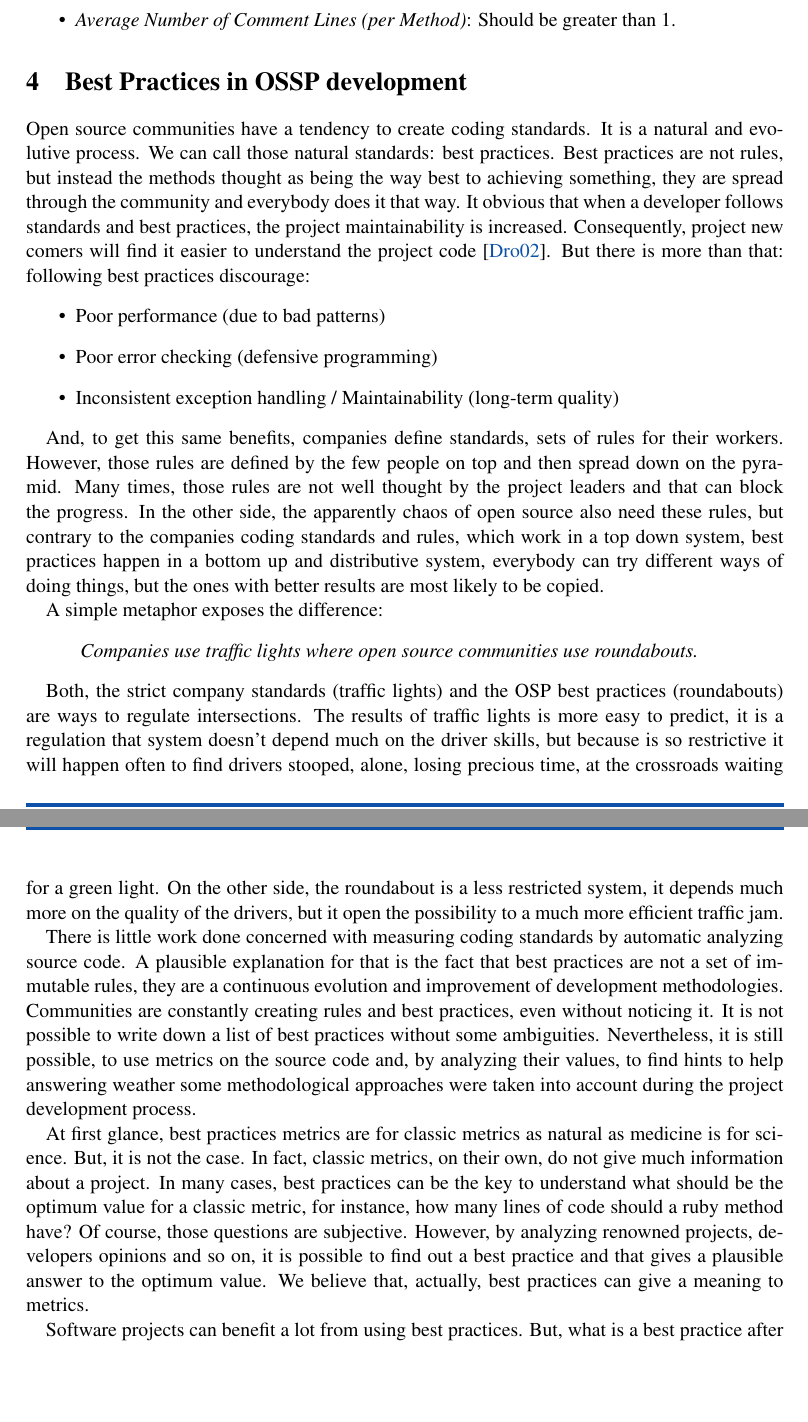
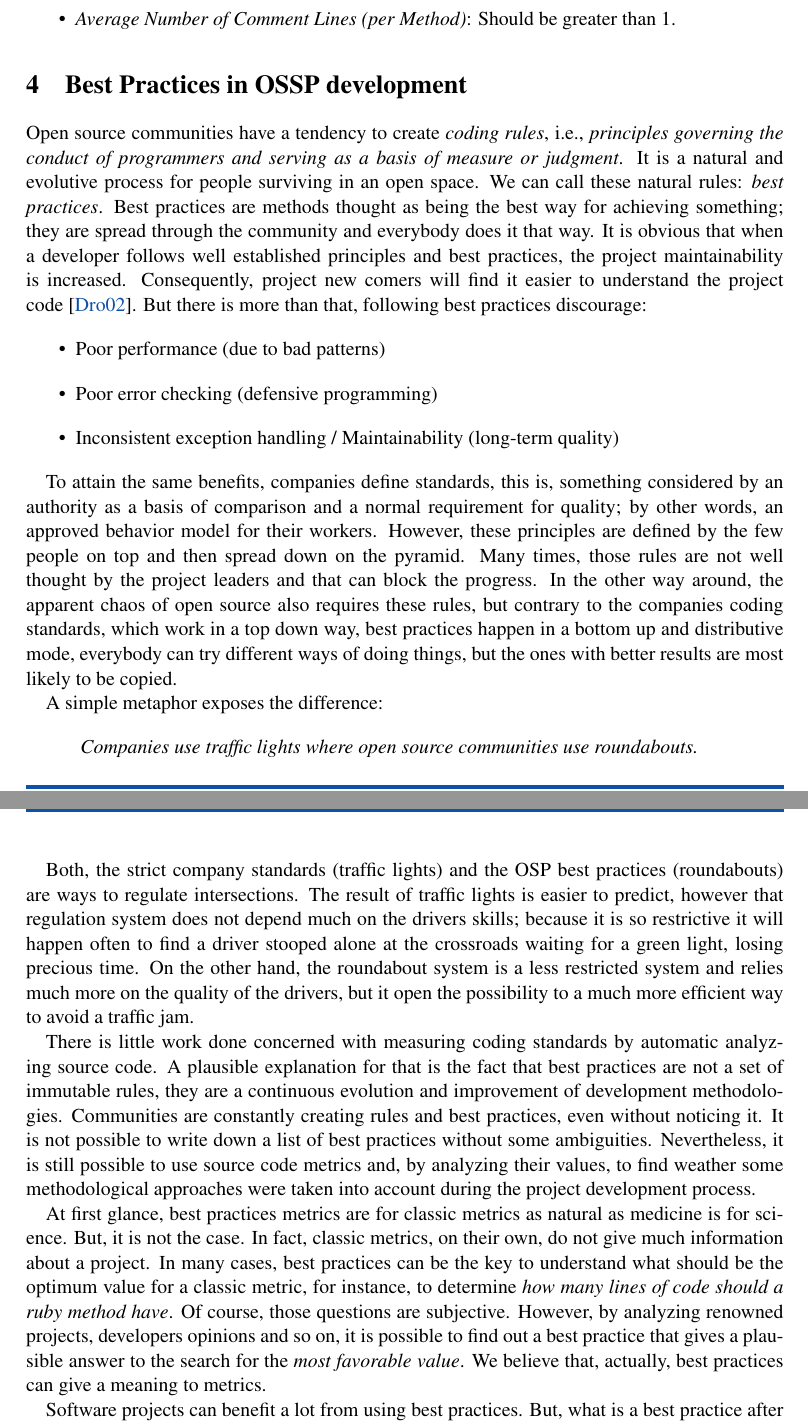
Before and after one commit to regedor/Master-Thesis, a LaTeX document (Articles/OPENCERT2011/rbps.tex): two parts of pages 9 and 10 of 17, joined at a grey line, cut so that both start at the same text, the shorter picture padded with empty space. Compiled offline with pdfLaTeX; the source files are stored in an older character set and shown here as Unicode.

Commit message:
prh changes

```diff
--- a/Articles/OPENCERT2011/rbps.tex
+++ b/Articles/OPENCERT2011/rbps.tex
@@ -379,25 +379,30 @@ but based on his experience in OO software development, Lorenz proposed eleven m
 %%--------------------------------------
 %% Best Practices
 \section{Best Practices in OSSP development} \label{sec:best_practices}
-Open source communities have a tendency to create coding standards. It is a natural and evolutive process.
-We can call those natural standards: best practices.
-Best practices are not rules, but instead the methods thought as being the way best to achieving something,
+Open source communities have a tendency to create \emph{coding rules},
+i.e., \emph{principles governing the conduct of programmers and serving as a basis of measure or judgment}.
+It is a natural and evolutive process for people surviving in an open space.
+We can call these natural rules: \emph{best practices}.
+Best practices are  methods thought as being the  best way for achieving something;
 they are spread through the community and everybody does it that way.
-It obvious that when a developer follows standards and best practices, the project maintainability is increased.
+It is obvious that when a developer follows well established principles and best practices,
+the project maintainability is increased.
 Consequently, project new comers will find it easier to understand the project code~\cite{dromey2002model}.
-But there is more than that: following best practices discourage:
+But there is more than that, following best practices discourage:
 \begin{itemize}
 \item Poor performance (due to bad patterns)
 \item Poor error checking (defensive programming)
 \item Inconsistent exception handling / Maintainability (long-term quality)
 \end{itemize}
 
-And, to get this same benefits, companies define standards, sets of rules for their workers.
-However, those rules are defined by the few people on top and then spread down on the pyramid.
+To attain the same benefits, companies define standards, this is, something considered by an authority
+as a basis of comparison and a normal requirement for quality;
+by other words, an approved behavior model for their workers.
+However, these principles are defined by the few people on top and then spread down on the pyramid.
 Many times, those rules are not well thought by the project leaders and that can block the progress.
-In the other side, the apparently chaos of open source also need these rules,
-but contrary to the companies coding standards and rules, which work in a top down system,
-best practices happen in a bottom up and distributive system,
+In the other way around, the apparent chaos of open source also requires these rules,
+but contrary to the companies coding standards, which work in a top down way,
+best practices happen in a bottom up and distributive mode,
 everybody can try different ways of doing things,
 but the ones with better results are most likely to be copied.
 
@@ -407,37 +412,32 @@ A simple metaphor exposes the difference:
 }\end{quote}
 
 Both, the strict company standards (traffic lights) and the OSP best practices (roundabouts) are ways to regulate intersections.
-The results of traffic lights is more easy to predict, it is a regulation that system
-doesn't depend much on the driver skills,
-but because is so restrictive it will happen often to find drivers stooped, alone, losing precious time,
-at the crossroads waiting for a green light.
-On the other side, the roundabout is a less restricted system, it
-depends much more on the quality of the drivers,
-but it open the possibility to a much more efficient traffic jam.
-
+The result of traffic lights is  easier to predict, however that regulation  system does not depend much on the drivers skills;
+because it is so restrictive it will happen often to find a driver stooped alone
+at the crossroads waiting for a green light, losing precious time.
+On the other hand, the roundabout system is a less restricted system and relies much more on the quality of the drivers,
+but it open the possibility to a much more efficient way to avoid a traffic jam.
 
 There is little work done concerned with measuring coding standards by automatic analyzing source code.
 A plausible explanation for that is the fact that best practices are not a set of immutable rules,
 they are a continuous evolution and improvement of development methodologies.
 Communities are constantly creating rules and best practices, even without noticing it.
 It is not possible to write down a list of best practices without some ambiguities.
-Nevertheless, it is still possible, to use metrics on the source code and, by analyzing their values,
-to find hints to help answering weather some methodological approaches
-were taken into account during the project development process.
+Nevertheless, it is still possible to use source code metrics and, by analyzing their values,
+to find weather some methodological approaches were taken into account during the project development process.
 
 At first glance, best practices metrics are for classic metrics as natural as medicine is for science.
 But, it is not the case.
 In fact, classic metrics, on their own, do not give much information about a project.
 In many cases, best practices can be the key to understand what should be the optimum value for a classic metric,
-for instance, how many lines of code should a ruby method have?
+for instance, to determine \emph{how many lines of code should a ruby method have}.
 Of course, those questions are subjective.
 However, by analyzing renowned projects, developers opinions and so on, it is possible to find out a best practice
-and that gives a plausible answer to the optimum value.
+that gives a plausible answer to the search for the \emph{most favorable value}.
 We believe that, actually, best practices can give a meaning to metrics.
 
 Software projects can benefit a lot from using best practices.
 But, what is a best practice after all?
-
 
 %% RUBY
 \subsection{Best Practices in RoR Projects} \label{sec:ror_best_practives}
```
Also changed, not shown: Articles/OPENCERT2011/rbps.tex (4 more changed lines).
